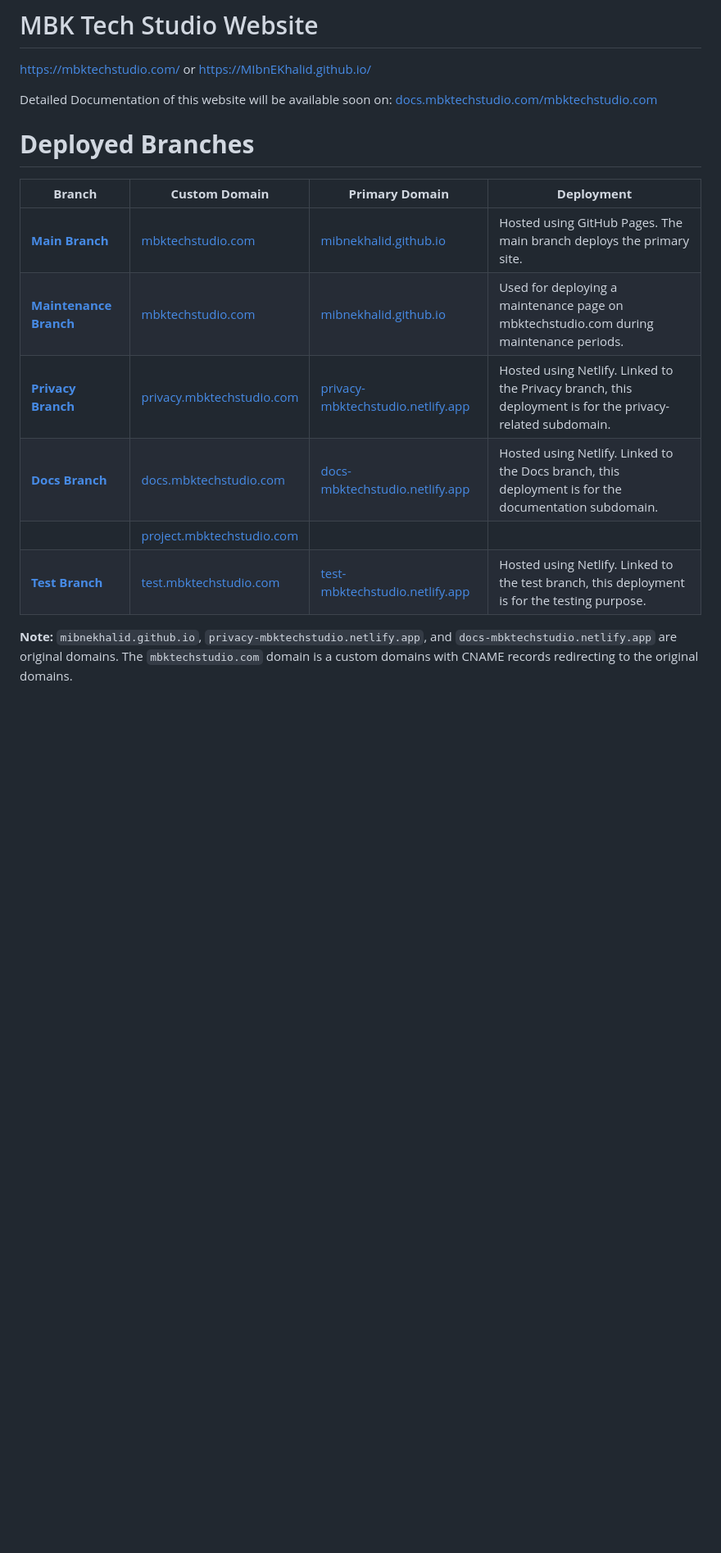
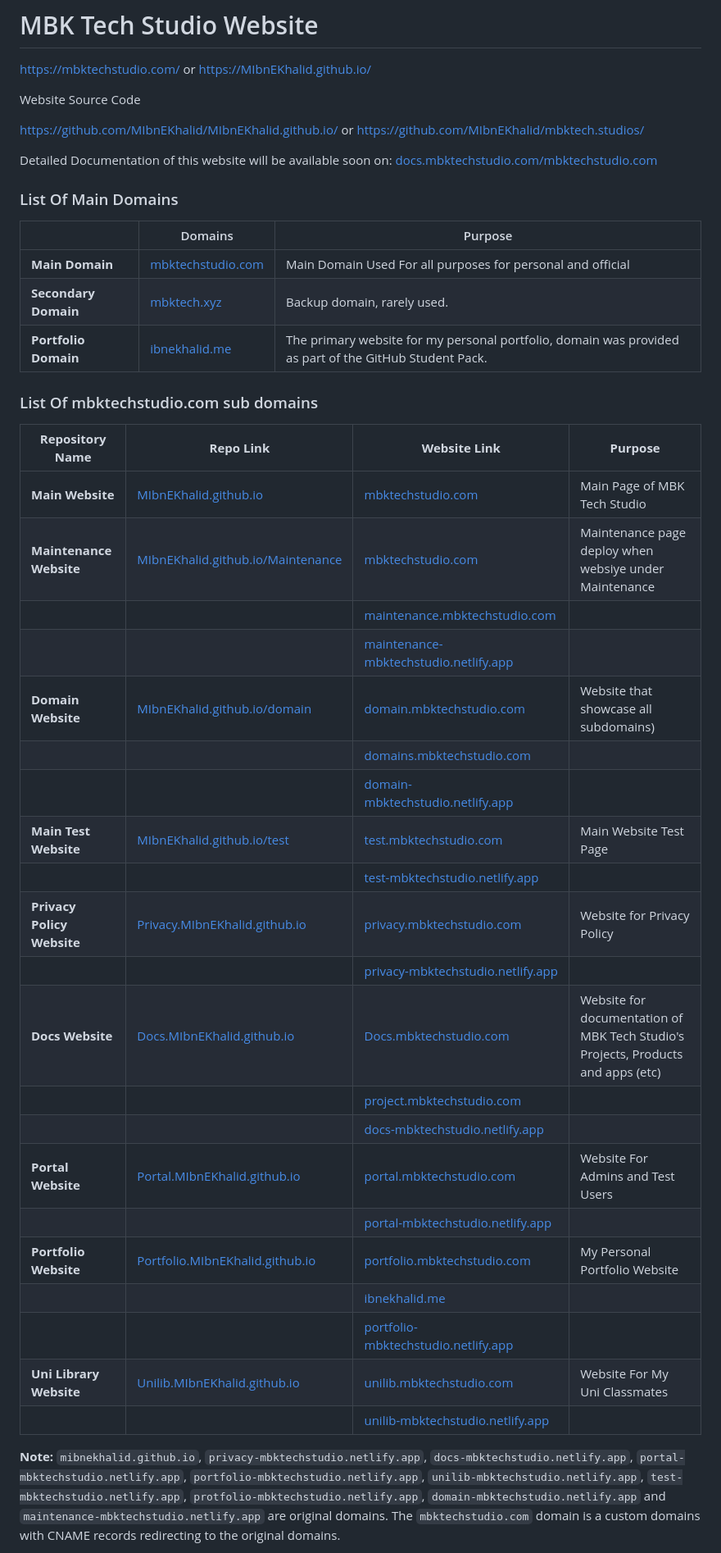
Before and after one commit to MIbnEKhalid/UnilibWebApp, a Markdown page: README.md, the part around the change printed below. Shown: that part at 82% size. Drawn GitHub-style; blank space fills up the shorter version.

```diff
--- a/README.md
+++ b/README.md
@@ -2,22 +2,48 @@
 
 https://mbktechstudio.com/ or https://MIbnEKhalid.github.io/
 
+Website Source Code
+
+https://github.com/MIbnEKhalid/MIbnEKhalid.github.io/ or https://github.com/MIbnEKhalid/mbktech.studios/
+
 Detailed Documentation of this website will be available soon on: [docs.mbktechstudio.com/mbktechstudio.com](https://docs.mbktechstudio.com/mbktechstudio.com)
 
-# **Deployed Branches**
+### List Of Main Domains
 
-| **Branch**                                                                                  | **Custom Domain**          | **Primary Domain**                           | **Deployment**                                                                                           |
-|---------------------------------------------------------------------------------------------|-----------------------------|-----------------------------------------|-----------------------------------------------------------------------------------------------------------|
-| [**Main Branch**](https://github.com/MIbnEKhalid/MIbnEKhalid.github.io/tree/main)           | [mbktechstudio.com](https://mbktechstudio.com)         | [mibnekhalid.github.io](https://mibnekhalid.github.io)                   | Hosted using GitHub Pages. The main branch deploys the primary site.                                       |
-| [**Maintenance Branch**](https://github.com/MIbnEKhalid/MIbnEKhalid.github.io/tree/Maintenance) | [mbktechstudio.com](https://mbktechstudio.com)         | [mibnekhalid.github.io](https://mibnekhalid.github.io)                 | Used for deploying a maintenance page on mbktechstudio.com during maintenance periods.                   |
-| [**Privacy Branch**](https://github.com/MIbnEKhalid/MIbnEKhalid.github.io/tree/Privacy)     | [privacy.mbktechstudio.com](https://privacy.mbktechstudio.com) | [privacy-mbktechstudio.netlify.app](https://privacy-mbktechstudio.netlify.app)     | Hosted using Netlify. Linked to the Privacy branch, this deployment is for the privacy-related subdomain.  |
-| [**Docs Branch**](https://github.com/MIbnEKhalid/MIbnEKhalid.github.io/tree/Docs)           | [docs.mbktechstudio.com](https://docs.mbktechstudio.com)    | [docs-mbktechstudio.netlify.app](https://docs-mbktechstudio.netlify.app)        | Hosted using Netlify. Linked to the Docs branch, this deployment is for the documentation subdomain.       |
-|            | [project.mbktechstudio.com](https://project.mbktechstudio.com)    |         |        |
-| [**Test Branch**](https://github.com/MIbnEKhalid/MIbnEKhalid.github.io/tree/test)           | [test.mbktechstudio.com](https://test.mbktechstudio.com)    | [test-mbktechstudio.netlify.app](https://test-mbktechstudio.netlify.app)        | Hosted using Netlify. Linked to the test branch, this deployment is for the testing purpose.       |
+|                         | Domains                                        | Purpose                                                                                                 |
+|-------------------------|------------------------------------------------|---------------------------------------------------------------------------------------------------------|
+| **Main Domain**         | [mbktechstudio.com](https://mbktechstudio.com) | Main Domain Used For all purposes for personal and official                                             |
+| **Secondary Domain**    | [mbktech.xyz](https://mbktech.xyz)             | Backup domain, rarely used.                                                                             |
+| **Portfolio Domain**    | [ibnekhalid.me](https://ibnekhalid.me)         | The primary website for my personal portfolio, domain was provided as part of the GitHub Student Pack.  |
 
 
-**Note:** `mibnekhalid.github.io`, `privacy-mbktechstudio.netlify.app`, and `docs-mbktechstudio.netlify.app` are original domains. The `mbktechstudio.com` domain is a custom domains with CNAME records redirecting to the original domains.
+### List Of mbktechstudio.com sub domains
+
+| **Repository Name**        | **Repo Link**                                                                                              | **Website Link**                                                                       | **Purpose**                                                                      |
+|----------------------------|------------------------------------------------------------------------------------------------------------|----------------------------------------------------------------------------------------|----------------------------------------------------------------------------------|
+| **Main Website**           | [MIbnEKhalid.github.io](https://github.com/MIbnEKhalid/MIbnEKhalid.github.io)                              | [mbktechstudio.com](https://mbktechstudio.com)                                         | Main Page of MBK Tech Studio                                                     |
+| **Maintenance Website**    | [MIbnEKhalid.github.io/Maintenance](https://github.com/MIbnEKhalid/MIbnEKhalid.github.io/tree/Maintenance) | [mbktechstudio.com](https://mbktechstudio.com)                                         | Maintenance page deploy when websiye under Maintenance                           |
+|                            |                                                                                                            | [maintenance.mbktechstudio.com](https://maintenance.mbktechstudio.com)                 |                                                                                  |
+|                            |                                                                                                            | [maintenance-mbktechstudio.netlify.app](https://maintenance-mbktechstudio.netlify.app) |                                                                                  |
+| **Domain Website**         | [MIbnEKhalid.github.io/domain](https://github.com/MIbnEKhalid/MIbnEKhalid.github.io/tree/domain)           | [domain.mbktechstudio.com](https://domain.mbktechstudio.com)                           | Website that showcase all subdomains)                                            |
+|                            |                                                                                                            | [domains.mbktechstudio.com](https://domains.mbktechstudio.com)                         |                                                                                  |
+|                            |                                                                                                            | [domain-mbktechstudio.netlify.app](https://domain-mbktechstudio.netlify.app)           |                                                                                  |
+| **Main Test Website**      | [MIbnEKhalid.github.io/test](https://github.com/MIbnEKhalid/MIbnEKhalid.github.io/tree/test)               | [test.mbktechstudio.com](https://test.mbktechstudio.com)                               | Main Website Test Page                                                           |
+|                            |                                                                                                            | [test-mbktechstudio.netlify.app](https://test-mbktechstudio.netlify.app)               |                                                                                  |
+| **Privacy Policy Website** | [Privacy.MIbnEKhalid.github.io](https://github.com/MIbnEKhalid/Privacy.MIbnEKhalid.github.io)              | [privacy.mbktechstudio.com](https://Privacy.mbktechstudio.com)                         | Website for Privacy Policy                                                       |
+|                            |                                                                                                            | [privacy-mbktechstudio.netlify.app](https://privacy-mbktechstudio.netlify.app)         |                                                                                  |
+| **Docs Website**           | [Docs.MIbnEKhalid.github.io](https://github.com/MIbnEKhalid/Docs.MIbnEKhalid.github.io)                    | [Docs.mbktechstudio.com](https://docs.mbktechstudio.com)                               | Website for documentation of MBK Tech Studio's Projects, Products and apps (etc) |
+|                            |                                                                                                            | [project.mbktechstudio.com](https://Project.mbktechstudio.com)                         |                                                                                  |
+|                            |                                                                                                            | [docs-mbktechstudio.netlify.app](https://docs-mbktechstudio.netlify.app)               |                                                                                  |
+| **Portal Website**         | [Portal.MIbnEKhalid.github.io](https://github.com/MIbnEKhalid/Portal.MIbnEKhalid.github.io)                | [portal.mbktechstudio.com](https://portal.mbktechstudio.com)                           | Website For Admins and Test Users                                                |
+|                            |                                                                                                            | [portal-mbktechstudio.netlify.app](https://portal-mbktechstudio.netlify.app)           |                                                                                  |
+| **Portfolio Website**      | [Portfolio.MIbnEKhalid.github.io](https://github.com/MIbnEKhalid/Portal.MIbnEKhalid.github.io)             | [portfolio.mbktechstudio.com](https://portfolio.mbktechstudio.com)                     | My Personal Portfolio Website                                                    |
+|                            |                                                                                                            | [ibnekhalid.me](https://ibnekhalid.me)                                                 |                                                                                  |
+|                            |                                                                                                            | [portfolio-mbktechstudio.netlify.app](https://portfolio-mbktechstudio.netlify.app)     |                                                                                  |
+| **Uni Library Website**    | [Unilib.MIbnEKhalid.github.io](https://github.com/MIbnEKhalid/Unilib.MIbnEKhalid.github.io)                | [unilib.mbktechstudio.com](https://unilib.mbktechstudio.com)                           | Website For My Uni Classmates                                                    |
+|                            |                                                                                                            | [unilib-mbktechstudio.netlify.app](https://unilib-mbktechstudio.netlify.app)           |                                                                                  |
 
 
+**Note:** `mibnekhalid.github.io`, `privacy-mbktechstudio.netlify.app`, `docs-mbktechstudio.netlify.app`, `portal-mbktechstudio.netlify.app`, `portfolio-mbktechstudio.netlify.app`, `unilib-mbktechstudio.netlify.app`, `test-mbktechstudio.netlify.app`, `protfolio-mbktechstudio.netlify.app`, `domain-mbktechstudio.netlify.app` and `maintenance-mbktechstudio.netlify.app` are original domains. The `mbktechstudio.com` domain is a custom domains with CNAME records redirecting to the original domains.
 
 
```
Also changed, not shown: other parts of README.md (+26 -106 lines).
